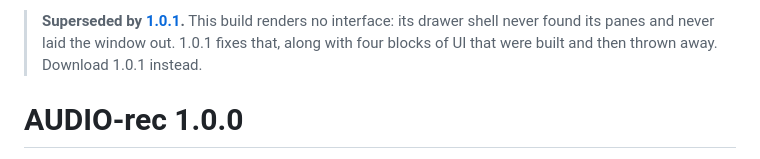
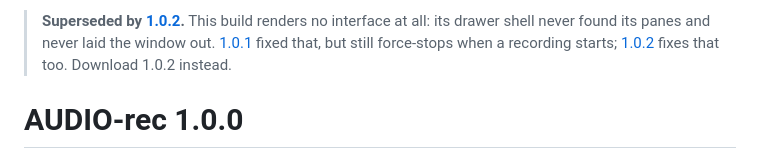
Before and after one commit to Mostakim-Git/AUDIO-Rec, a Markdown page: release/RELEASE-NOTES-1.0.0.md, the part around the change. Drawn GitHub-style.

Commit message:
docs: point the superseded 1.0.0 notes at 1.0.2 as well
Co-authored-by: arena-agent <297053741+arena-agent@users.noreply.github.com>

```diff
--- a/release/RELEASE-NOTES-1.0.0.md
+++ b/release/RELEASE-NOTES-1.0.0.md
@@ -1,7 +1,9 @@
-> **Superseded by [1.0.1](https://github.com/Mostakim-Git/AUDIO-Rec/releases/tag/v1.0.1).**
-> This build renders no interface: its drawer shell never found its panes and never laid the
-> window out. 1.0.1 fixes that, along with four blocks of UI that were built and then thrown
-> away. Download 1.0.1 instead.
+> **Superseded by [1.0.2](https://github.com/Mostakim-Git/AUDIO-Rec/releases/tag/v1.0.2).**
+> This build renders no interface at all: its drawer shell never found its panes and never laid
+> the window out. [1.0.1](https://github.com/Mostakim-Git/AUDIO-Rec/releases/tag/v1.0.1) fixed
+> that, but still force-stops when a recording starts;
+> [1.0.2](https://github.com/Mostakim-Git/AUDIO-Rec/releases/tag/v1.0.2) fixes that too.
+> Download 1.0.2 instead.
 
 # AUDIO-rec 1.0.0
 
```
